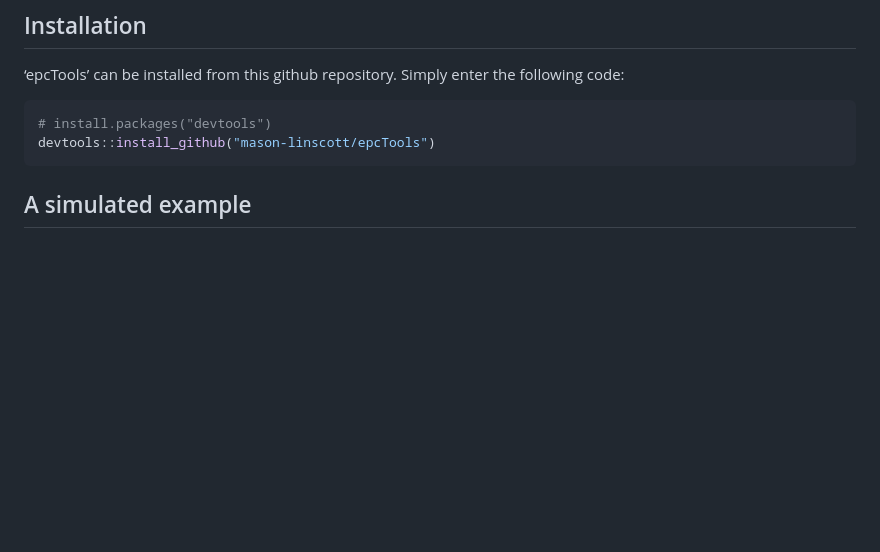
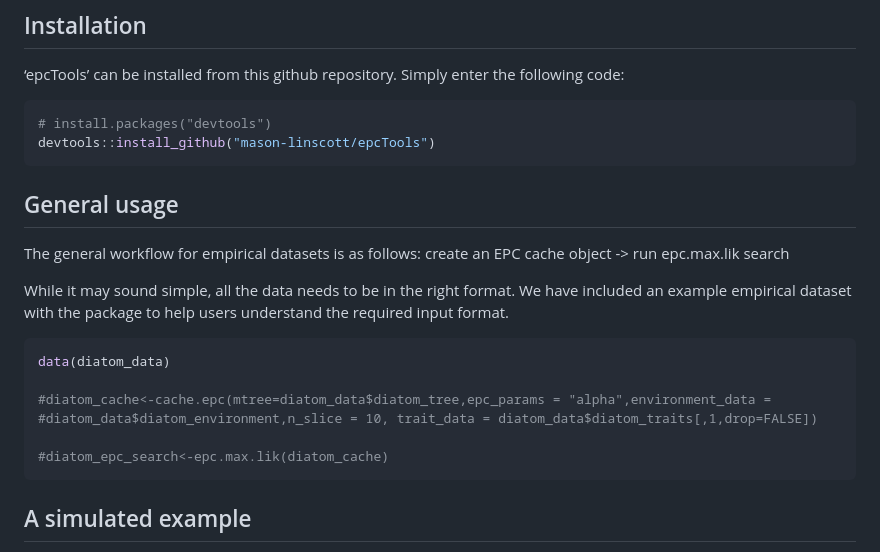
Before and after one commit to mason-linscott/epcTools, a Markdown page: github.md, the part around the change printed below. Drawn GitHub-style; blank space fills up the shorter version.

````diff
--- a/github.md
+++ b/github.md
@@ -25,6 +25,23 @@ the following code:
 ``` r
 # install.packages("devtools")
 devtools::install_github("mason-linscott/epcTools")
+```
+
+## General usage
+
+The general workflow for empirical datasets is as follows: create an EPC
+cache object -\> run epc.max.lik search
+
+While it may sound simple, all the data needs to be in the right format.
+We have included an example empirical dataset with the package to help
+users understand the required input format.
+
+``` r
+data(diatom_data)
+
+#diatom_cache<-cache.epc(mtree=diatom_data$diatom_tree,epc_params = "alpha",environment_data = #diatom_data$diatom_environment,n_slice = 10, trait_data = diatom_data$diatom_traits[,1,drop=FALSE])
+
+#diatom_epc_search<-epc.max.lik(diatom_cache)
 ```
 
 ## A simulated example
````
Also changed, not shown: other parts of github.md (+67 -37 lines), man/figures/README-phenogram-1.png, man/figures/README-visualization-1.png, 2 other files.
